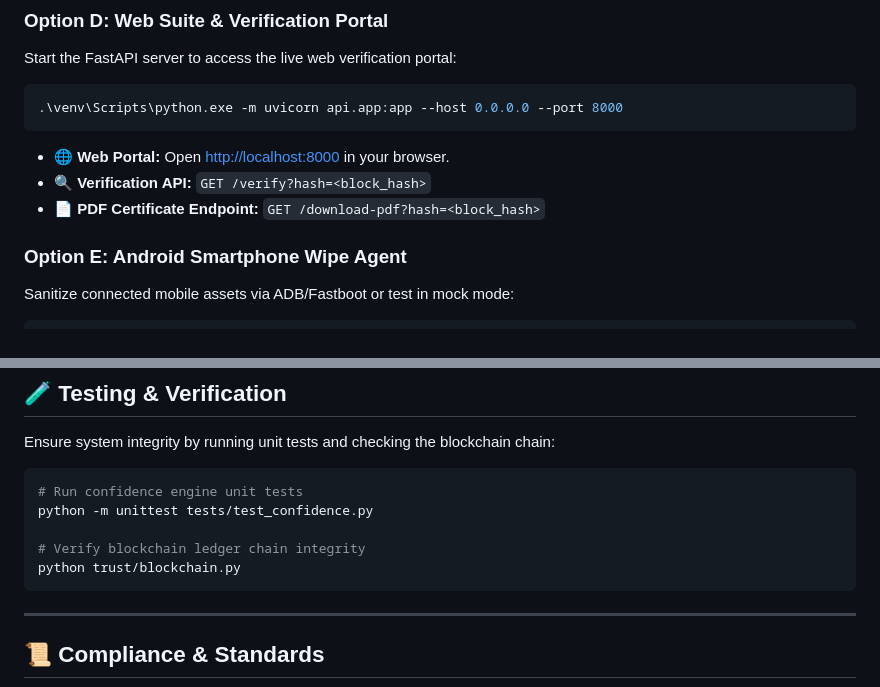
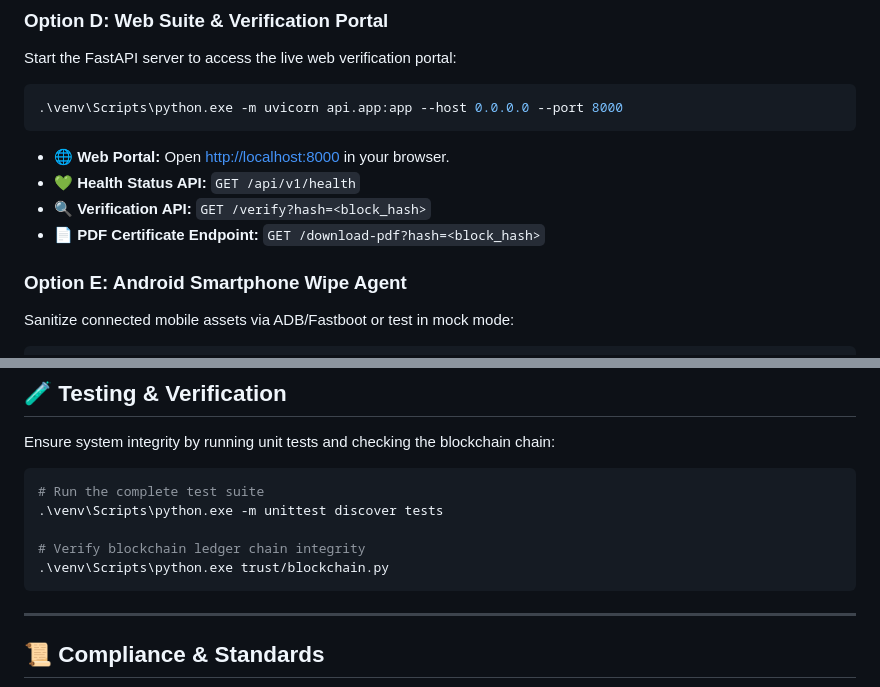
Before and after one commit to MayankSen09/SecureWipe, a Markdown page: README.md, 2 parts joined by grey strips. Drawn GitHub-style.

Commit message:
docs(readme): update README with API status route and test suite usage guide

````diff
--- a/README.md
+++ b/README.md
@@ -95,8 +95,10 @@ Start the FastAPI server to access the live web verification portal:
 .\venv\Scripts\python.exe -m uvicorn api.app:app --host 0.0.0.0 --port 8000
 ```
 - 🌐 **Web Portal:** Open [http://localhost:8000](http://localhost:8000) in your browser.
+- 💚 **Health Status API:** `GET /api/v1/health`
 - 🔍 **Verification API:** `GET /verify?hash=<block_hash>`
 - 📄 **PDF Certificate Endpoint:** `GET /download-pdf?hash=<block_hash>`
+
 
 ### Option E: Android Smartphone Wipe Agent
 Sanitize connected mobile assets via ADB/Fastboot or test in mock mode:
@@ -150,11 +152,11 @@ SecureWipe/
 Ensure system integrity by running unit tests and checking the blockchain chain:
 
 ```powershell
-# Run confidence engine unit tests
-python -m unittest tests/test_confidence.py
+# Run the complete test suite
+.\venv\Scripts\python.exe -m unittest discover tests
 
 # Verify blockchain ledger chain integrity
-python trust/blockchain.py
+.\venv\Scripts\python.exe trust/blockchain.py
 ```
 
 ---
````
